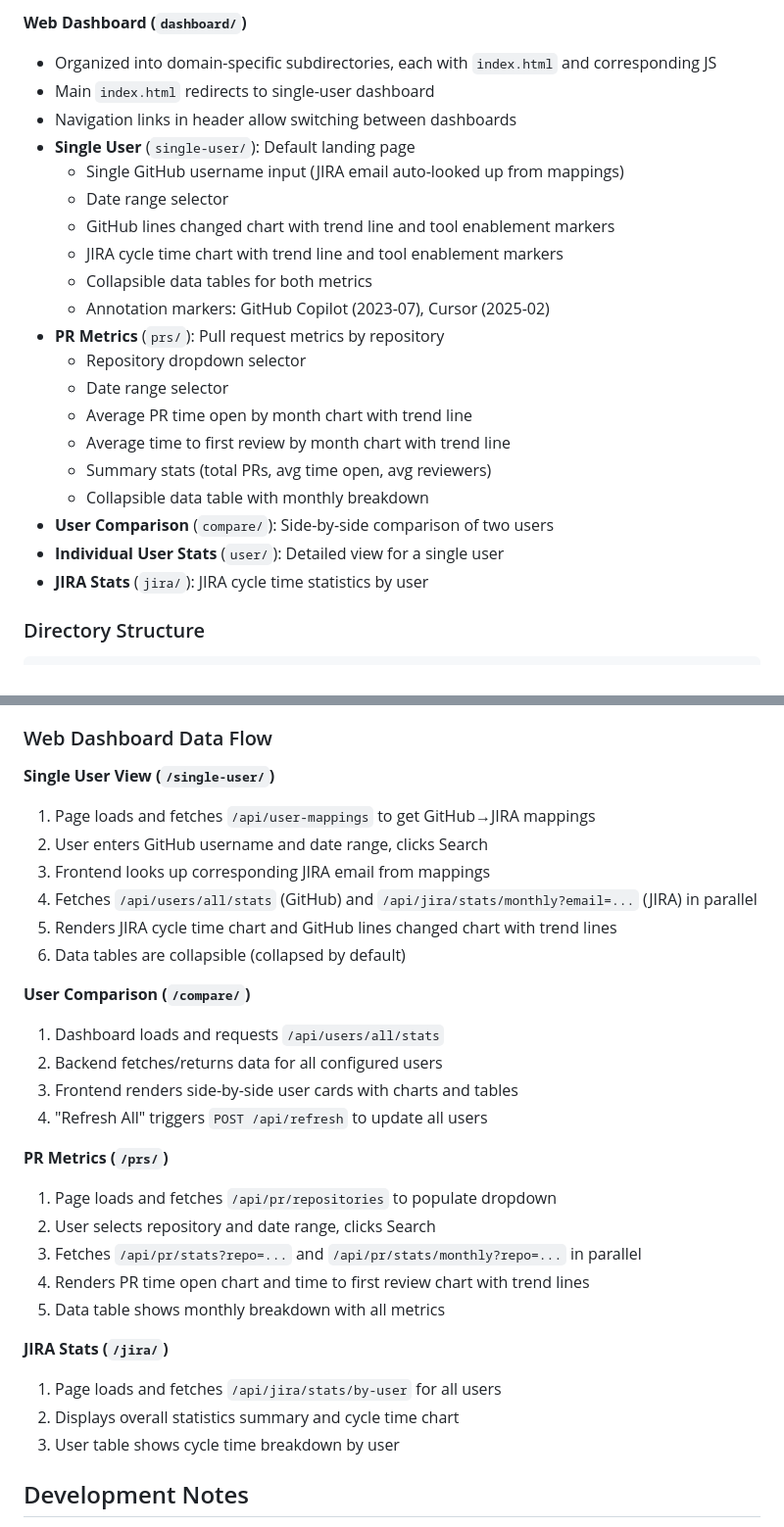
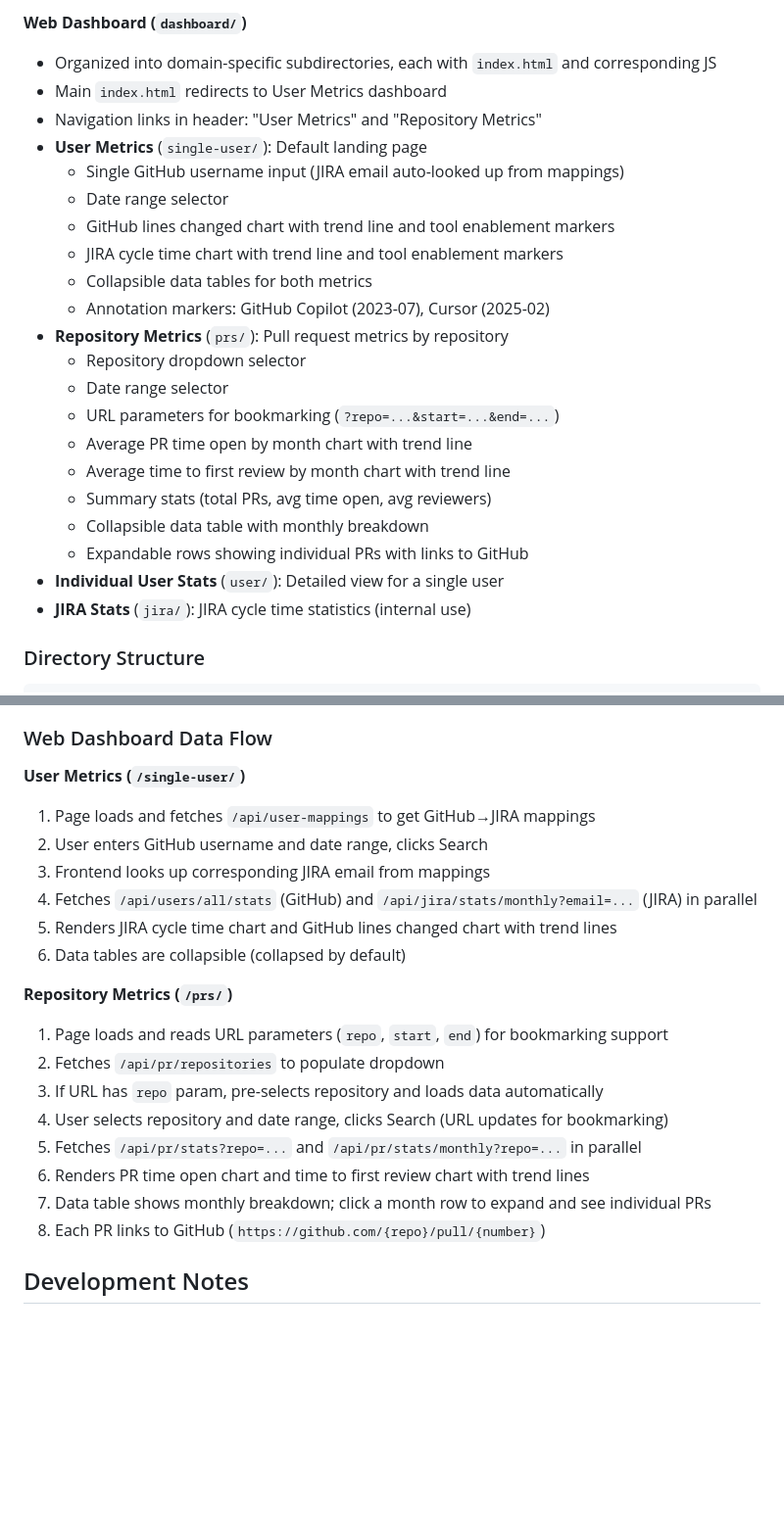
Before and after one commit to jmotylinski-gcmlp/gh-productivity, a Markdown page: CLAUDE.md, 2 parts joined by grey strips. Shown at 98% size. Drawn GitHub-style; blank space fills up the shorter version.

Commit message:
feature: Update claude context

```diff
--- a/CLAUDE.md
+++ b/CLAUDE.md
@@ -69,25 +69,26 @@ Productivity Tracker is a tool that analyzes developer productivity metrics from
 
 **Web Dashboard (`dashboard/`)**
 - Organized into domain-specific subdirectories, each with `index.html` and corresponding JS
-- Main `index.html` redirects to single-user dashboard
-- Navigation links in header allow switching between dashboards
-- **Single User** (`single-user/`): Default landing page
+- Main `index.html` redirects to User Metrics dashboard
+- Navigation links in header: "User Metrics" and "Repository Metrics"
+- **User Metrics** (`single-user/`): Default landing page
   - Single GitHub username input (JIRA email auto-looked up from mappings)
   - Date range selector
   - GitHub lines changed chart with trend line and tool enablement markers
   - JIRA cycle time chart with trend line and tool enablement markers
   - Collapsible data tables for both metrics
   - Annotation markers: GitHub Copilot (2023-07), Cursor (2025-02)
-- **PR Metrics** (`prs/`): Pull request metrics by repository
+- **Repository Metrics** (`prs/`): Pull request metrics by repository
   - Repository dropdown selector
   - Date range selector
+  - URL parameters for bookmarking (`?repo=...&start=...&end=...`)
   - Average PR time open by month chart with trend line
   - Average time to first review by month chart with trend line
   - Summary stats (total PRs, avg time open, avg reviewers)
   - Collapsible data table with monthly breakdown
-- **User Comparison** (`compare/`): Side-by-side comparison of two users
+  - Expandable rows showing individual PRs with links to GitHub
 - **Individual User Stats** (`user/`): Detailed view for a single user
-- **JIRA Stats** (`jira/`): JIRA cycle time statistics by user
+- **JIRA Stats** (`jira/`): JIRA cycle time statistics (internal use)
 
 ### Directory Structure
 
@@ -326,7 +327,7 @@ The `src/user_mapping/` module handles GitHub to JIRA user mappings:
 
 ### Web Dashboard Data Flow
 
-**Single User View (`/single-user/`)**
+**User Metrics (`/single-user/`)**
 1. Page loads and fetches `/api/user-mappings` to get GitHub→JIRA mappings
 2. User enters GitHub username and date range, clicks Search
 3. Frontend looks up corresponding JIRA email from mappings
@@ -334,23 +335,15 @@ The `src/user_mapping/` module handles GitHub to JIRA user mappings:
 5. Renders JIRA cycle time chart and GitHub lines changed chart with trend lines
 6. Data tables are collapsible (collapsed by default)
 
-**User Comparison (`/compare/`)**
-1. Dashboard loads and requests `/api/users/all/stats`
-2. Backend fetches/returns data for all configured users
-3. Frontend renders side-by-side user cards with charts and tables
-4. "Refresh All" triggers `POST /api/refresh` to update all users
-
-**PR Metrics (`/prs/`)**
-1. Page loads and fetches `/api/pr/repositories` to populate dropdown
-2. User selects repository and date range, clicks Search
-3. Fetches `/api/pr/stats?repo=...` and `/api/pr/stats/monthly?repo=...` in parallel
-4. Renders PR time open chart and time to first review chart with trend lines
-5. Data table shows monthly breakdown with all metrics
-
-**JIRA Stats (`/jira/`)**
-1. Page loads and fetches `/api/jira/stats/by-user` for all users
-2. Displays overall statistics summary and cycle time chart
-3. User table shows cycle time breakdown by user
+**Repository Metrics (`/prs/`)**
+1. Page loads and reads URL parameters (`repo`, `start`, `end`) for bookmarking support
+2. Fetches `/api/pr/repositories` to populate dropdown
+3. If URL has `repo` param, pre-selects repository and loads data automatically
+4. User selects repository and date range, clicks Search (URL updates for bookmarking)
+5. Fetches `/api/pr/stats?repo=...` and `/api/pr/stats/monthly?repo=...` in parallel
+6. Renders PR time open chart and time to first review chart with trend lines
+7. Data table shows monthly breakdown; click a month row to expand and see individual PRs
+8. Each PR links to GitHub (`https://github.com/{repo}/pull/{number}`)
 
 ## Development Notes
 
```
